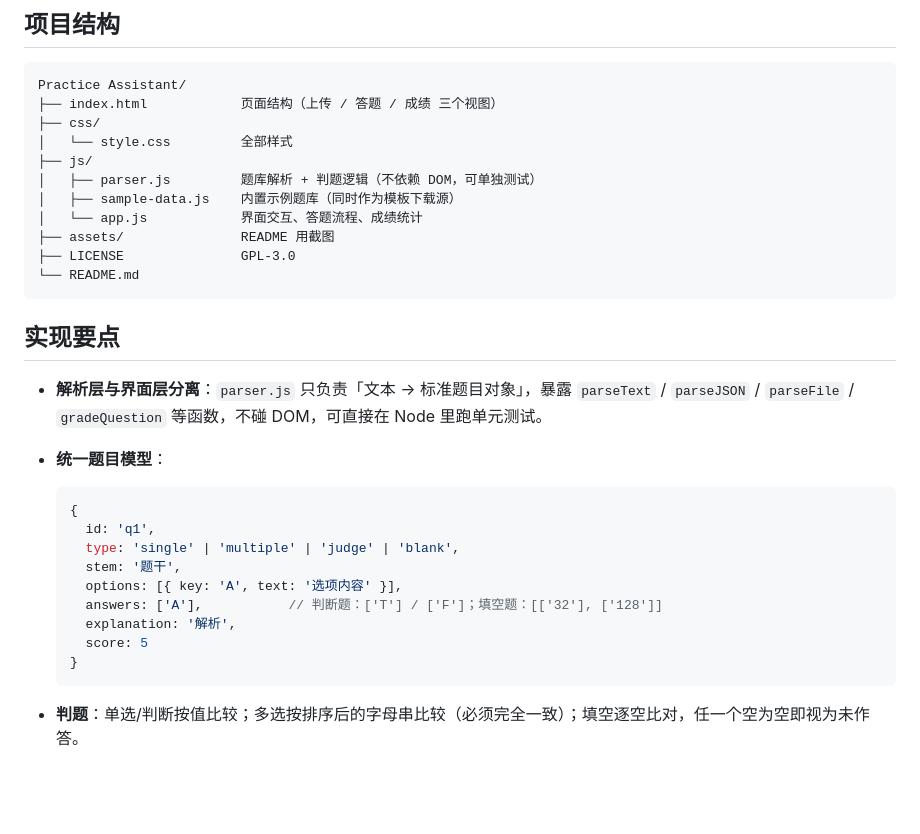
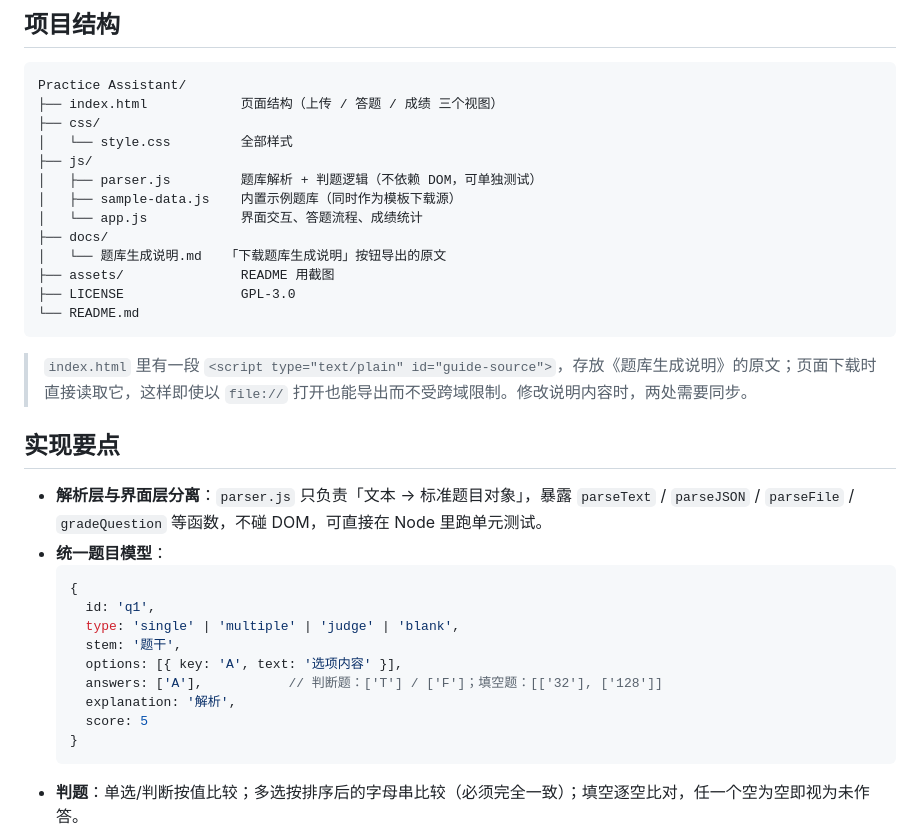
Before and after one commit to SubmergeDQ/Practice-Assistant, a Markdown page: README.md, the part around one of its changes. GitHub-like rendering; blank space fills up the shorter version.

````diff
--- a/README.md
+++ b/README.md
@@ -213,16 +235,19 @@ Practice Assistant/
 │   ├── parser.js         题库解析 + 判题逻辑（不依赖 DOM，可单独测试）
 │   ├── sample-data.js    内置示例题库（同时作为模板下载源）
 │   └── app.js            界面交互、答题流程、成绩统计
+├── docs/
+│   └── 题库生成说明.md   「下载题库生成说明」按钮导出的原文
 ├── assets/               README 用截图
 ├── LICENSE               GPL-3.0
 └── README.md
 ```
 
+> `index.html` 里有一段 `<script type="text/plain" id="guide-source">`，存放《题库生成说明》的原文；页面下载时直接读取它，这样即使以 `file://` 打开也能导出而不受跨域限制。修改说明内容时，两处需要同步。
+
 ## 实现要点
 
 - **解析层与界面层分离**：`parser.js` 只负责「文本 → 标准题目对象」，暴露 `parseText` / `parseJSON` / `parseFile` / `gradeQuestion` 等函数，不碰 DOM，可直接在 Node 里跑单元测试。
 - **统一题目模型**：
-
   ```js
   {
     id: 'q1',
@@ -234,7 +259,6 @@ Practice Assistant/
     score: 5
   }
   ```
-
 - **判题**：单选/判断按值比较；多选按排序后的字母串比较（必须完全一致）；填空逐空比对，任一个空为空即视为未作答。
 - **成绩**：得分 = 各题得分之和；正确率 = 答对题数 ÷ 总题数（多选分值不等时，正确率与得分率会有差异，两者都会展示）。
 - **状态**：全部在内存中维护，刷新页面即清空，不上传任何数据。
````
Also changed, not shown: other parts of README.md (+44 -22 lines), docs/题库生成说明.md (added, +200 -0 lines), assets/screenshot-1-upload.png, 3 other files.
